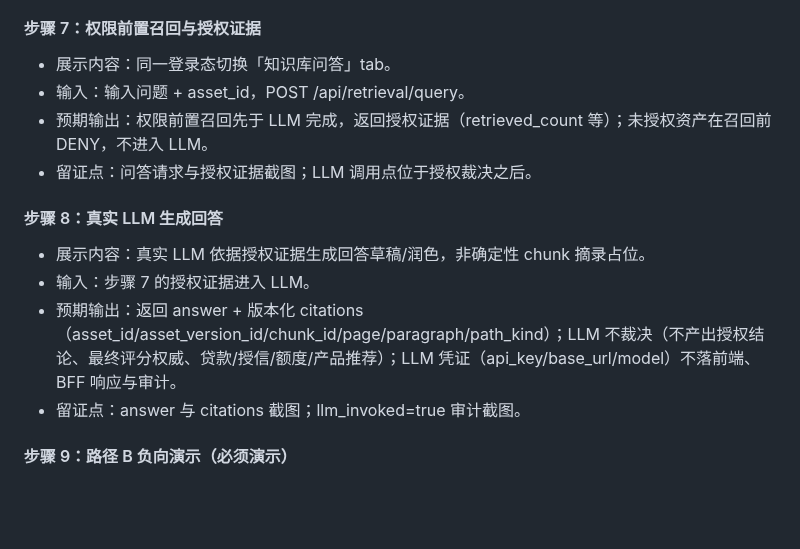
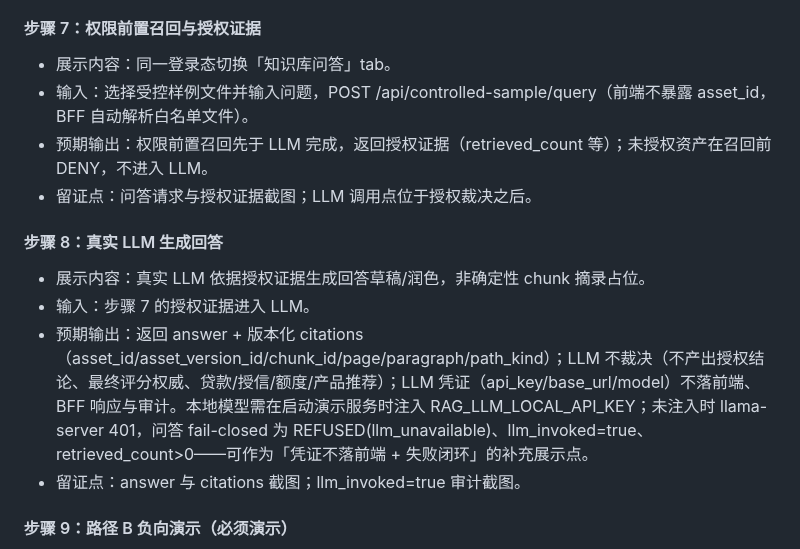
Before and after one commit to w384/agent-workspace-tools, a Markdown page: docs/demo/financial-preassessment-demo-runbook.md, the part around one of its changes. GitHub-like rendering; blank space fills up the shorter version.

```diff
--- a/docs/demo/financial-preassessment-demo-runbook.md
+++ b/docs/demo/financial-preassessment-demo-runbook.md
@@ -81,7 +82,7 @@
 #### 步骤 7：权限前置召回与授权证据
 
 - 展示内容：同一登录态切换「知识库问答」tab。
-- 输入：输入问题 + asset_id，POST /api/retrieval/query。
+- 输入：选择受控样例文件并输入问题，POST /api/controlled-sample/query（前端不暴露 asset_id，BFF 自动解析白名单文件）。
 - 预期输出：权限前置召回先于 LLM 完成，返回授权证据（retrieved_count 等）；未授权资产在召回前 DENY，不进入 LLM。
 - 留证点：问答请求与授权证据截图；LLM 调用点位于授权裁决之后。
 
@@ -89,7 +90,7 @@
 
 - 展示内容：真实 LLM 依据授权证据生成回答草稿/润色，非确定性 chunk 摘录占位。
 - 输入：步骤 7 的授权证据进入 LLM。
-- 预期输出：返回 answer + 版本化 citations（asset_id/asset_version_id/chunk_id/page/paragraph/path_kind）；LLM 不裁决（不产出授权结论、最终评分权威、贷款/授信/额度/产品推荐）；LLM 凭证（api_key/base_url/model）不落前端、BFF 响应与审计。
+- 预期输出：返回 answer + 版本化 citations（asset_id/asset_version_id/chunk_id/page/paragraph/path_kind）；LLM 不裁决（不产出授权结论、最终评分权威、贷款/授信/额度/产品推荐）；LLM 凭证（api_key/base_url/model）不落前端、BFF 响应与审计。本地模型需在启动演示服务时注入 RAG_LLM_LOCAL_API_KEY；未注入时 llama-server 401，问答 fail-closed 为 REFUSED(llm_unavailable)、llm_invoked=true、retrieved_count>0——可作为「凭证不落前端 + 失败闭环」的补充展示点。
 - 留证点：answer 与 citations 截图；llm_invoked=true 审计截图。
 
 #### 步骤 9：路径 B 负向演示（必须演示）
```
Also changed, not shown: other parts of docs/demo/financial-preassessment-demo-runbook.md (+9 -11 lines).
